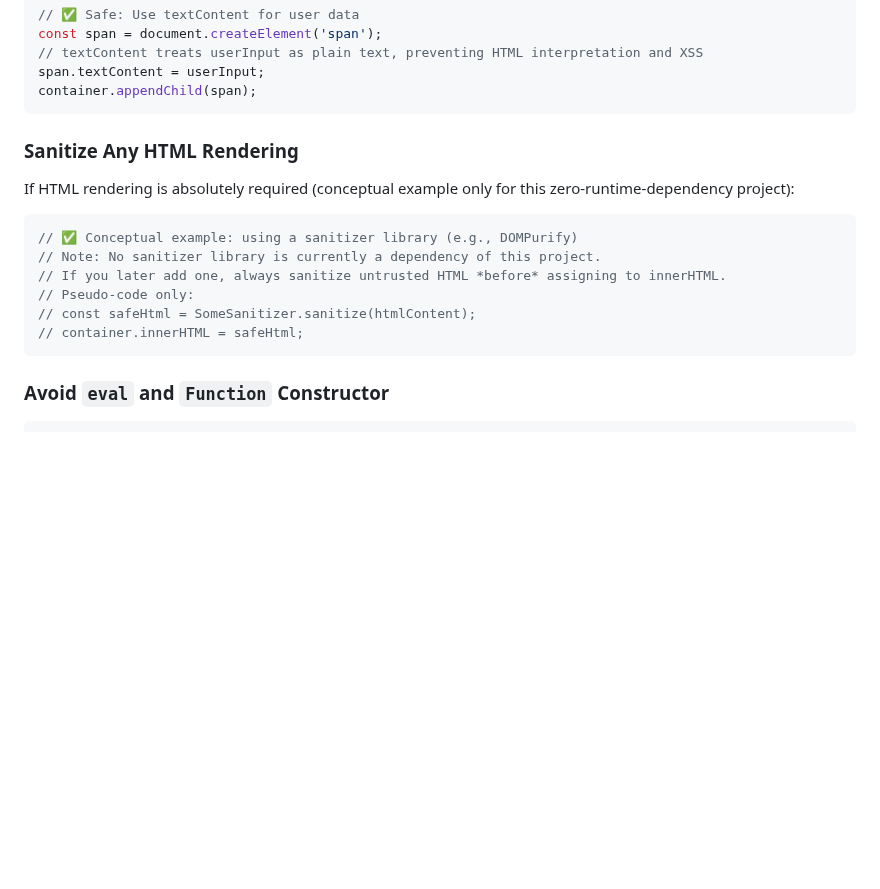
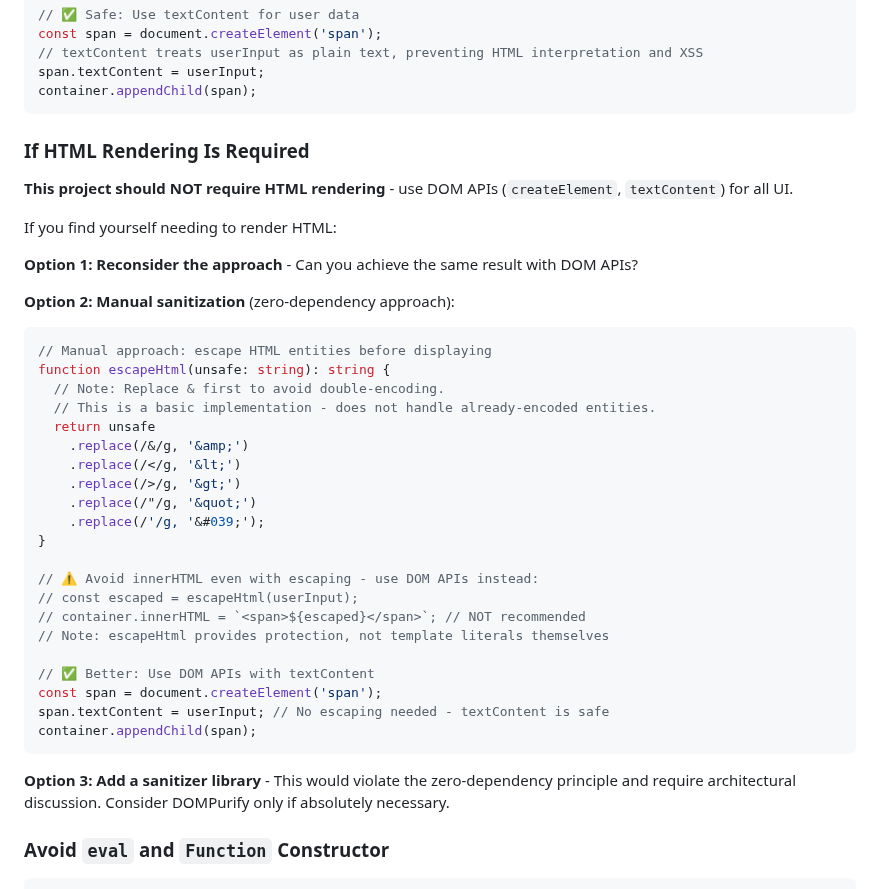
Before and after one commit to amitjoshi-ms/gametime-tic-tac-toe, a Markdown page: .github/instructions/security.instructions.md, the part around the change. GitHub-like rendering; blank space fills up the shorter version.

````diff
--- a/.github/instructions/security.instructions.md
+++ b/.github/instructions/security.instructions.md
@@ -28,18 +28,41 @@ span.textContent = userInput;
 container.appendChild(span);
 ```
 
-### Sanitize Any HTML Rendering
+### If HTML Rendering Is Required
 
-If HTML rendering is absolutely required (conceptual example only for this zero-runtime-dependency project):
+**This project should NOT require HTML rendering** - use DOM APIs (`createElement`, `textContent`) for all UI.
+
+If you find yourself needing to render HTML:
+
+**Option 1: Reconsider the approach** - Can you achieve the same result with DOM APIs?
+
+**Option 2: Manual sanitization** (zero-dependency approach):
 
 ```typescript
-// ✅ Conceptual example: using a sanitizer library (e.g., DOMPurify)
-// Note: No sanitizer library is currently a dependency of this project.
-// If you later add one, always sanitize untrusted HTML *before* assigning to innerHTML.
-// Pseudo-code only:
-// const safeHtml = SomeSanitizer.sanitize(htmlContent);
-// container.innerHTML = safeHtml;
+// Manual approach: escape HTML entities before displaying
+function escapeHtml(unsafe: string): string {
+  // Note: Replace & first to avoid double-encoding.
+  // This is a basic implementation - does not handle already-encoded entities.
+  return unsafe
+    .replace(/&/g, '&amp;')
+    .replace(/</g, '&lt;')
+    .replace(/>/g, '&gt;')
+    .replace(/"/g, '&quot;')
+    .replace(/'/g, '&#039;');
+}
+
+// ⚠️ Avoid innerHTML even with escaping - use DOM APIs instead:
+// const escaped = escapeHtml(userInput);
+// container.innerHTML = `<span>${escaped}</span>`; // NOT recommended
+// Note: escapeHtml provides protection, not template literals themselves
+
+// ✅ Better: Use DOM APIs with textContent
+const span = document.createElement('span');
+span.textContent = userInput; // No escaping needed - textContent is safe
+container.appendChild(span);
 ```
+
+**Option 3: Add a sanitizer library** - This would violate the zero-dependency principle and require architectural discussion. Consider DOMPurify only if absolutely necessary.
 
 ### Avoid `eval` and `Function` Constructor
 
````
